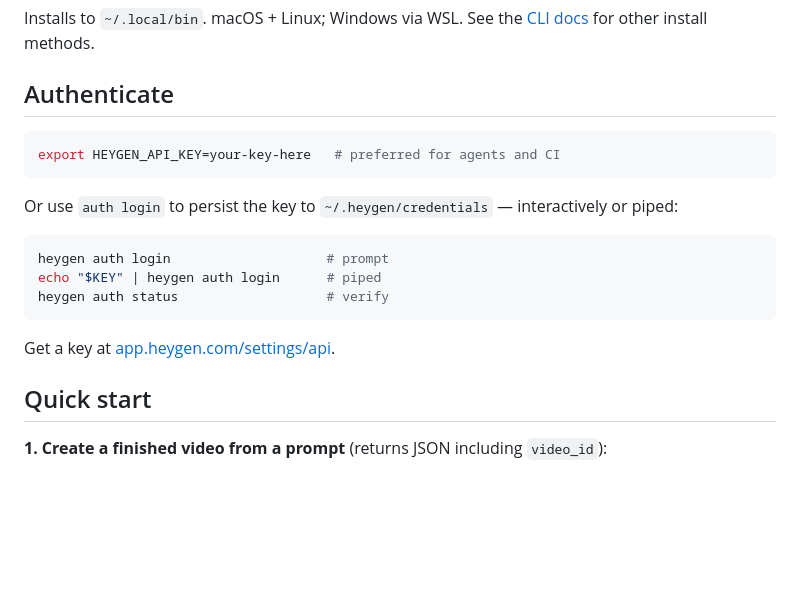
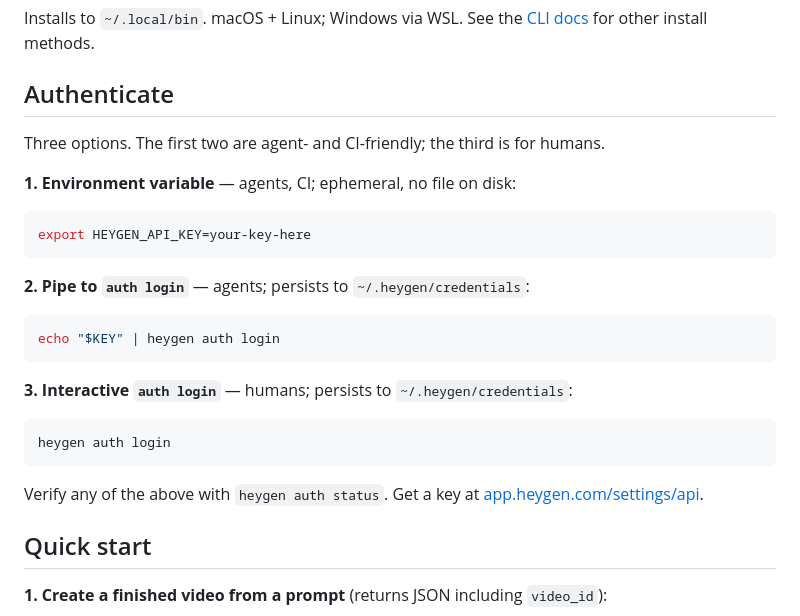
Before and after one commit to heygen-com/heygen-cli, a Markdown page: README.md, the part around the change. Rendered like a GitHub page; blank space fills up the shorter version.

Commit message:
docs: split Authenticate into 3 explicit options (agent-friendly first)
Previous structure had the env var at the top and the two `auth login`
forms (piped and interactive) grouped together below. That buried the
agent/human distinction and made the piped form feel like an
afterthought of the interactive one.

Now shows three discrete, numbered options with audience and
persistence tradeoffs called out inline:

1. Env variable — agents, CI; ephemeral, no file on disk.
2. Pipe to `auth login` — agents; persists to ~/.heygen/credentials.
3. Interactive `auth login` — humans; persists to ~/.heygen/credentials.

Matches the README's agent-first framing: the two agent-friendly paths
come first, and each option is self-contained so readers can pick
without reading prose above them.

Co-Authored-By: Claude Opus 4.6 (1M context) <noreply@anthropic.com>

````diff
--- a/README.md
+++ b/README.md
@@ -27,19 +27,27 @@ Installs to `~/.local/bin`. macOS + Linux; Windows via WSL. See the [CLI docs](h
 
 ## Authenticate
 
+Three options. The first two are agent- and CI-friendly; the third is for humans.
+
+**1. Environment variable** — agents, CI; ephemeral, no file on disk:
+
 ```bash
-export HEYGEN_API_KEY=your-key-here   # preferred for agents and CI
+export HEYGEN_API_KEY=your-key-here
 ```
 
-Or use `auth login` to persist the key to `~/.heygen/credentials` — interactively or piped:
+**2. Pipe to `auth login`** — agents; persists to `~/.heygen/credentials`:
 
 ```bash
-heygen auth login                    # prompt
-echo "$KEY" | heygen auth login      # piped
-heygen auth status                   # verify
+echo "$KEY" | heygen auth login
 ```
 
-Get a key at [app.heygen.com/settings/api](https://app.heygen.com/settings/api).
+**3. Interactive `auth login`** — humans; persists to `~/.heygen/credentials`:
+
+```bash
+heygen auth login
+```
+
+Verify any of the above with `heygen auth status`. Get a key at [app.heygen.com/settings/api](https://app.heygen.com/settings/api).
 
 ## Quick start
 
````
